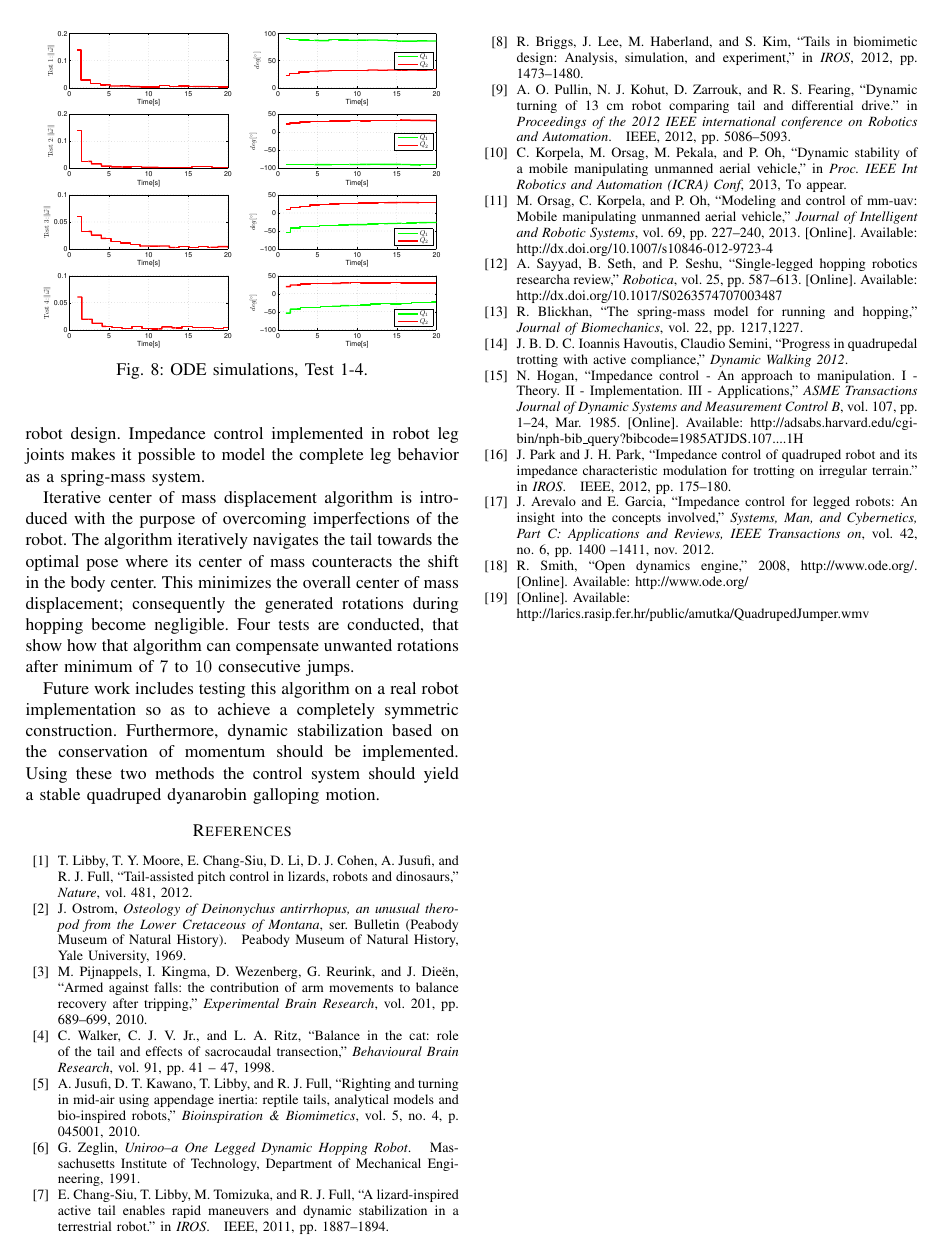
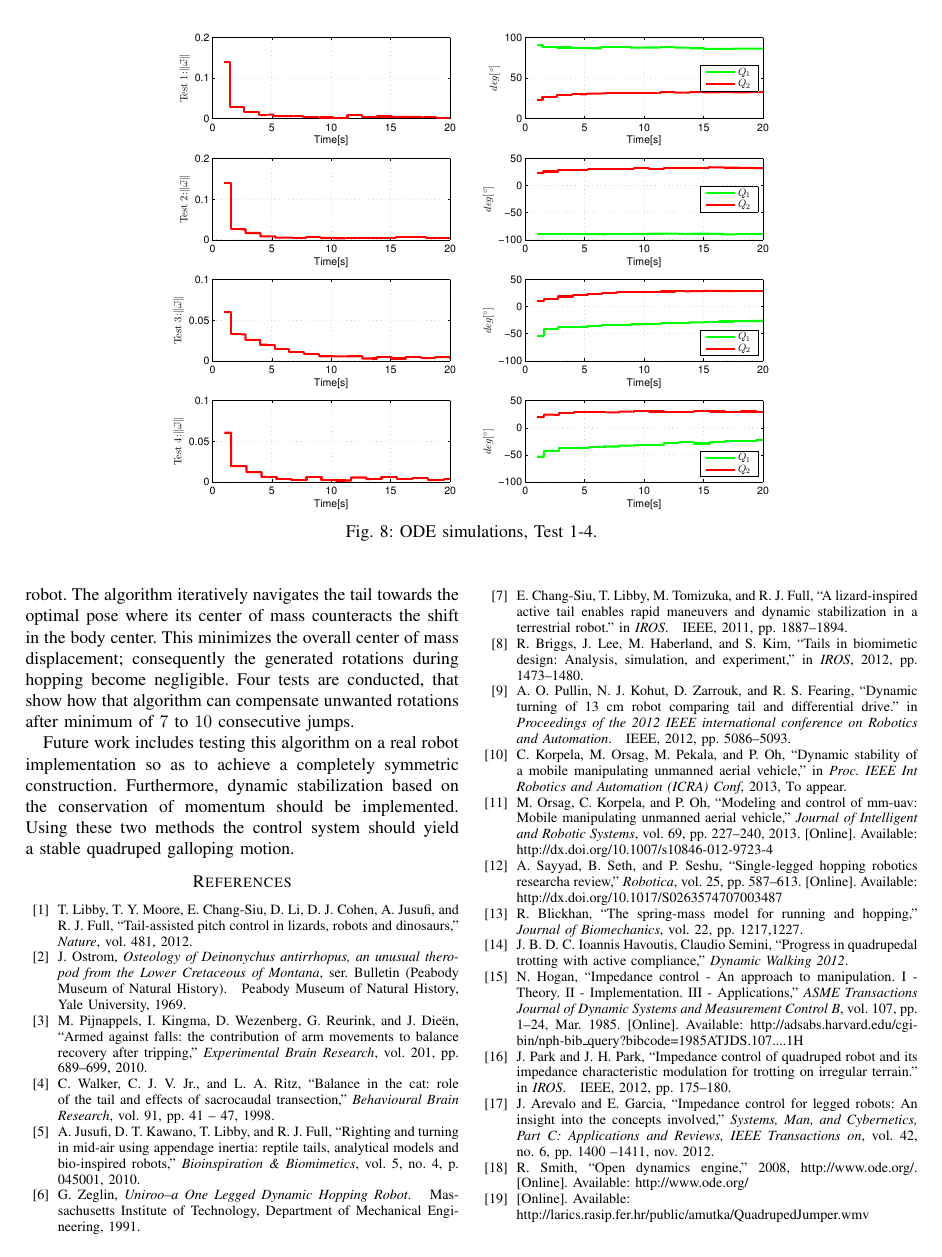
Before and after one commit to MorS25/LARICS-flying-Robin, a LaTeX paper (MED2013/MED2013.tex, which reads MED2013/content/conclusion.tex, MED2013/content/simulations.tex): page 7 of 7. Compiled offline with pdfLaTeX.

Commit message:
petak ajmoo8

```diff
--- a/MED2013/content/conclusion.tex
+++ b/MED2013/content/conclusion.tex
@@ -4,4 +4,4 @@ The tail presented in the paper is used as a counterweight, capable of shifting
 
 Iterative center of mass displacement algorithm is introduced with the purpose of overcoming imperfections of the robot. The algorithm iteratively navigates the tail towards the optimal pose where its center of mass counteracts the shift in the body center. This minimizes the overall center of mass displacement; consequently the generated rotations during hopping become negligible. Four tests are conducted, that show how that algorithm can compensate unwanted rotations after minimum of $7$ to $10$ consecutive jumps.
 
-Future work includes testing this algorithm on a real robot implementation so as to achieve a completely symmetric construction. Furthermore, dynamic stabilization based on the conservation of momentum should be implemented. Using these two methods the control system should yield a stable quadruped dyanarobin galloping motion.
+Future work includes testing this algorithm on a real robot implementation so as to achieve a completely symmetric construction. Furthermore, dynamic stabilization based on the conservation of momentum should be implemented. Using these two methods the control system should yield a stable quadruped galloping motion.
--- a/MED2013/content/simulations.tex
+++ b/MED2013/content/simulations.tex
@@ -87,9 +87,9 @@ Test 4: This experiment was conducted with the same initial parameters as in Tes
 A video showing the simulation results in the ODE environment is available at \cite{IROS2013Movie}.
 
 
-\begin{figure}[!t]
+\begin{figure*}[!t]
 	\centering
-	\includegraphics[width=80mm]{./pictures/ODE_graph.pdf}
+	\includegraphics[width=120mm]{./pictures/ODE_graph.pdf}
 	\caption{ODE simulations, Test 1-4.}
 	\label{fig:ODE graph}
-\end{figure}
+\end{figure*}
```
Also changed, not shown: MED2013/content/algorithm.tex (+1 -1 lines), 1 other file.
